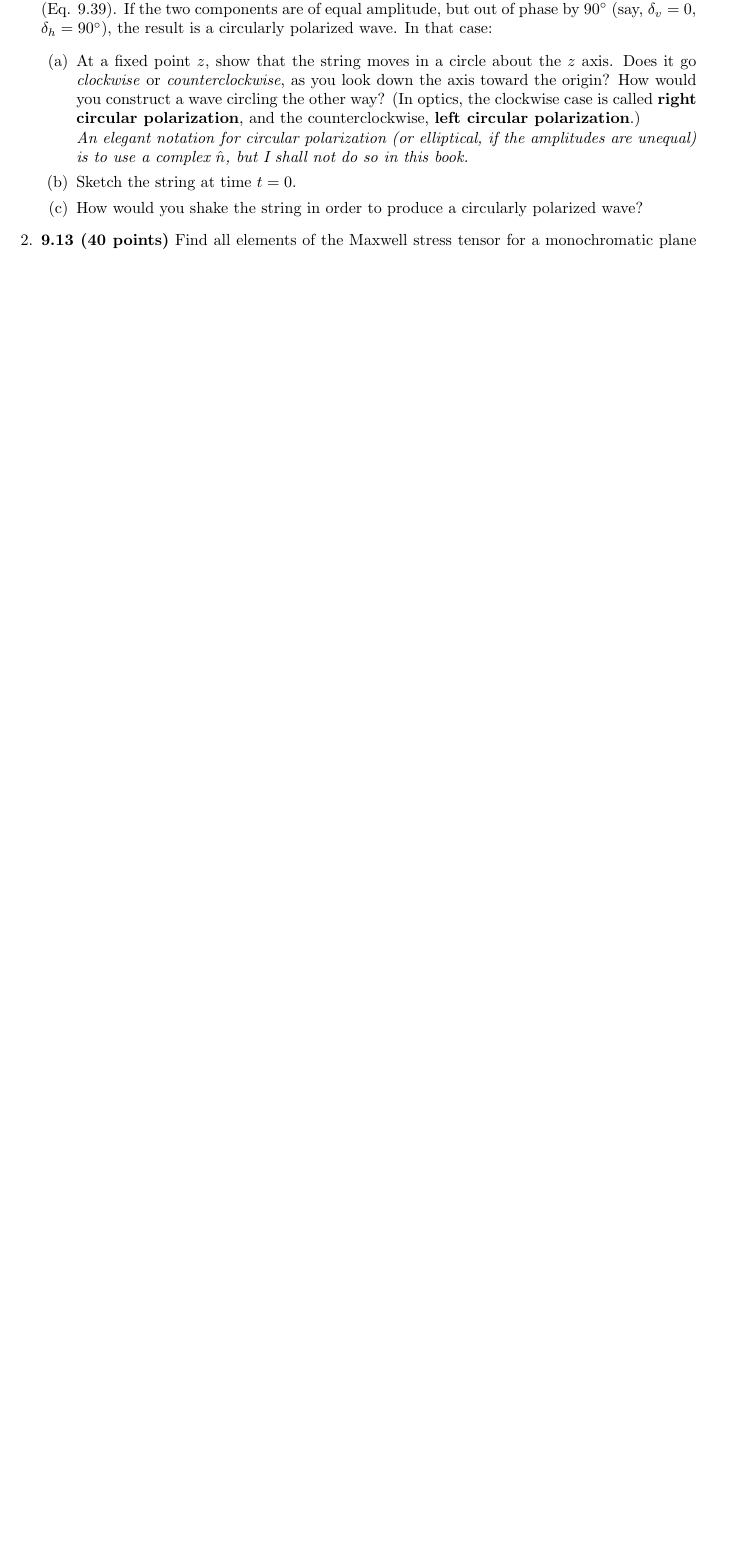
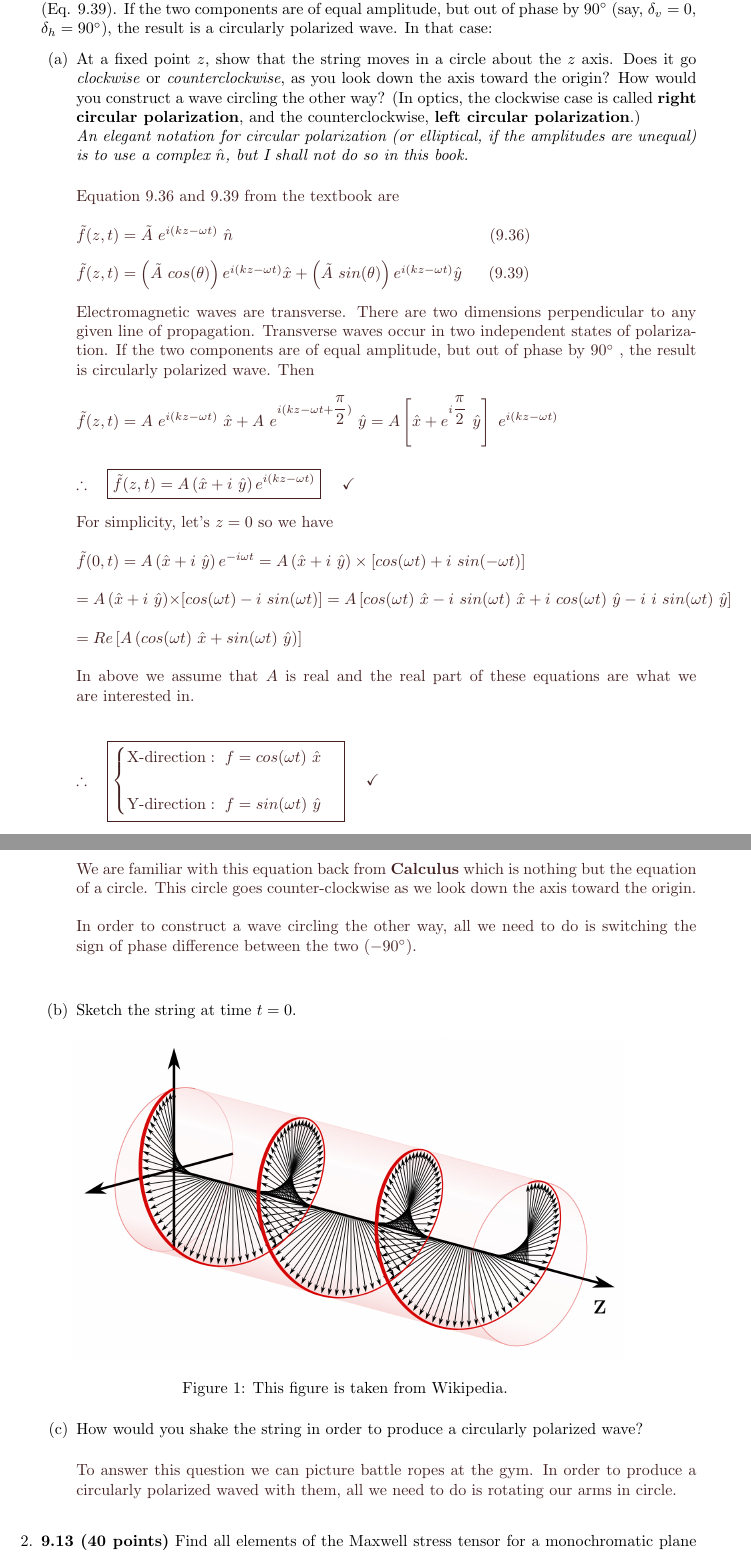
Before and after one commit to Behnam4/PHY-412, a LaTeX problem sheet (homework3.tex): part of page 2 of 2 before the commit and two parts of pages 2 and 3 of 4 after it, the two joined at a grey line, cut so that both start at the same text, the shorter picture padded with empty space. Compiled offline with pdfLaTeX.

Commit message:
Solution #1

```diff
--- a/homework3.tex
+++ b/homework3.tex
@@ -71,22 +71,104 @@
       \emph{An elegant notation for circular polarization (or elliptical, if the amplitudes are unequal) is to use a
       complex $\hat{n}$, but I shall not do so in this book.}
 
-        % \textcolor{hwColor}{
-        %   \\
-        % }
+        \textcolor{hwColor}{
+          \\
+          Equation $9.36$ and $9.39$ from the textbook are
+          \\
+          \\
+          $
+            \tilde{f}(z,t)=\tilde{A} ~ e^{i(kz-\omega t)} ~ \hat{n} ~~~~~~~~~~~~~~~~~~~~~~~~~~~~~~~~~~~~~~~~~~~~~~~~ (9.36)
+            \\
+            \\
+            \tilde{f}(z,t)=\left(\tilde{A} ~ cos(\theta)\right) e^{i(kz-\omega t)} \hat{x}
+            +\left(\tilde{A} ~ sin(\theta)\right) e^{i(kz-\omega t)} \hat{y} ~~~~~ (9.39)
+            \\
+            \\
+          $
+          Electromagnetic waves are transverse. There are two dimensions perpendicular to any given line of propagation. Transverse waves
+          occur in two independent states of polarization. If the two components are of equal amplitude, but out of phase by $90^{\circ}$
+          , the result is circularly polarized wave. Then
+          $
+            \\
+            \\
+            \tilde{f}(z,t)=A ~ e^{i(kz-\omega t)} ~ \hat{x}+A ~ e^{i(kz-\omega t+\dfrac{\pi}{2})} ~ \hat{y}
+            =A \left[\hat{x}+e^{i \dfrac{\pi}{2}} ~ \hat{y}\right] ~ e^{i(kz-\omega t)}
+            \\
+            \\
+            \\
+            \therefore ~~~ \boxed{\tilde{f}(z,t)=A \left(\hat{x}+i ~ \hat{y}\right) e^{i(kz-\omega t)}} ~~~~ \checkmark
+          $
+          \\
+          \\
+          For simplicity, let's $z=0$ so we have
+          \\
+          \\
+          $
+            \tilde{f}(0,t)=A \left(\hat{x}+i ~ \hat{y}\right) e^{-i\omega t}
+            =A \left(\hat{x}+i ~ \hat{y}\right) \times \left[cos(\omega t)+i ~ sin(-\omega t)\right]
+            \\
+            \\
+            =A \left(\hat{x}+i ~ \hat{y}\right) \times \left[cos(\omega t)-i ~ sin(\omega t)\right]
+            =A \left[
+              cos(\omega t) ~ \hat{x}
+              -i ~ sin(\omega t) ~ \hat{x}
+              +i ~ cos(\omega t) ~ \hat{y}
+              -i ~ i ~ sin(\omega t) ~ \hat{y}
+            \right]
+            \\
+            \\
+            =Re\left[A \left(
+              cos(\omega t)~ \hat{x}+sin(\omega t) ~ \hat{y}
+            \right)\right]
+          $
+          \\
+          \\
+          In above we assume that $A$ is real and the real part of these equations are what we are interested in.
+          \\
+          \\
+          \\
+          $
+            \therefore ~~~ \boxed{
+              \begin{cases}
+                \text{X-direction}: ~ f=cos(\omega t)~ \hat{x}
+                \\
+                \\
+                \text{Y-direction}: ~ f=sin(\omega t) ~ \hat{y}
+              \end{cases}
+            } ~~~~ \checkmark
+            \\
+          $
+          \\
+          \\
+          We are familiar with this equation back from \textbf{Calculus} which is nothing but the equation of a circle. This circle goes
+          counter-clockwise as we look down the axis toward the origin.
+          \\
+          \\
+          In order to construct a wave circling the other way, all we need to do is switching the sign of phase difference between the two
+          $(-90^{\circ})$.
+          \\
+          \\
+        }
 
       \item Sketch the string at time $t = 0$.
 
-        % \textcolor{hwColor}{
-        %   \\
-        % }
+        \begin{figure}[h!]
+          \centering
+          \includegraphics[height=7cm, width=12cm]{1.png}
+          \caption{
+            This figure is taken from Wikipedia.
+          }
+        \end{figure}
 
 
       \item How would you shake the string in order to produce a circularly polarized wave?
 
-        % \textcolor{hwColor}{
-        %   \\
-        % }
+        \textcolor{hwColor}{
+          \\
+          To answer this question we can picture battle ropes at the gym. In order to produce a circularly polarized waved with them, all we
+          need to do is rotating our arms in circle.
+          \\
+        }
 
     \end{enumerate}
 
```
Also changed, not shown: 1.png (added).
